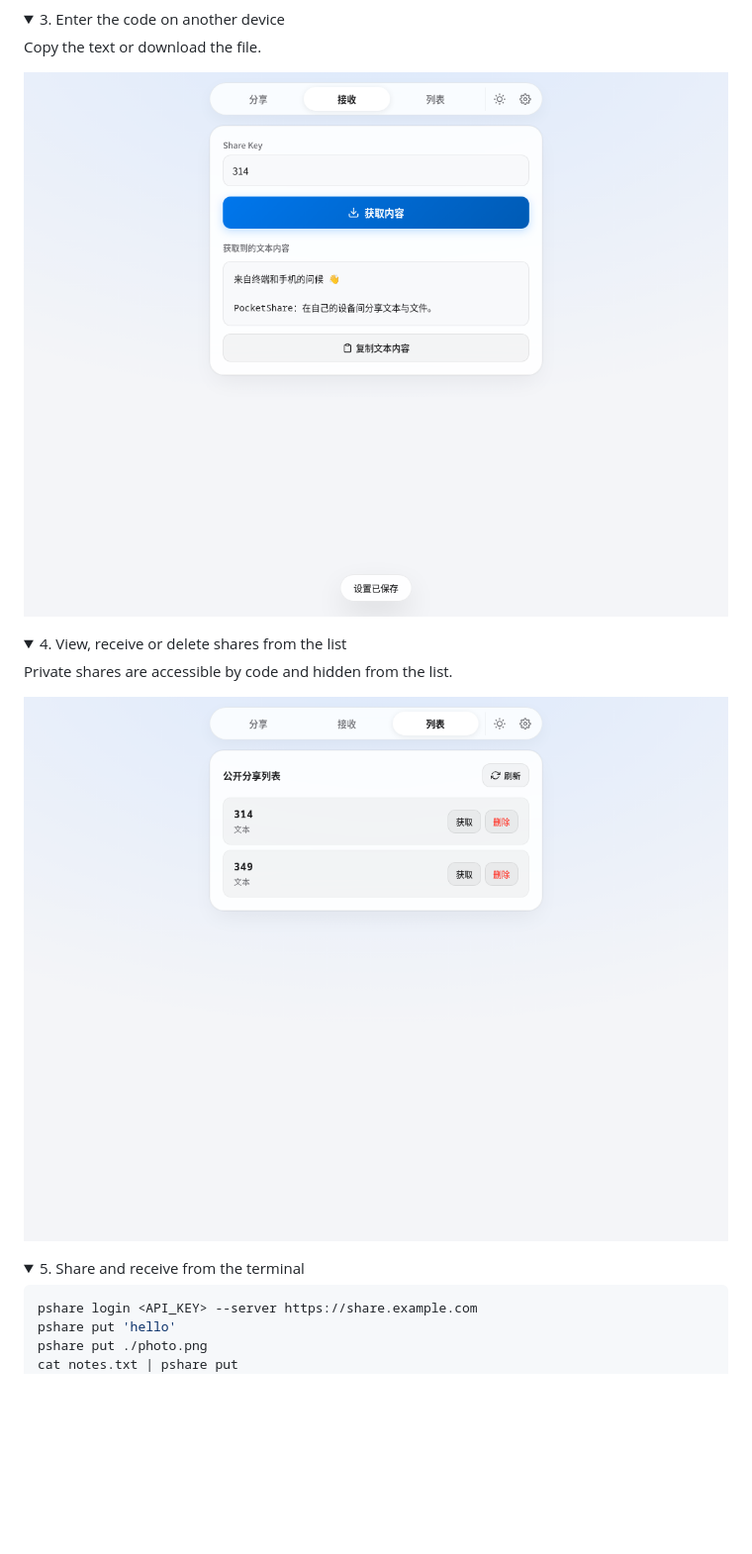
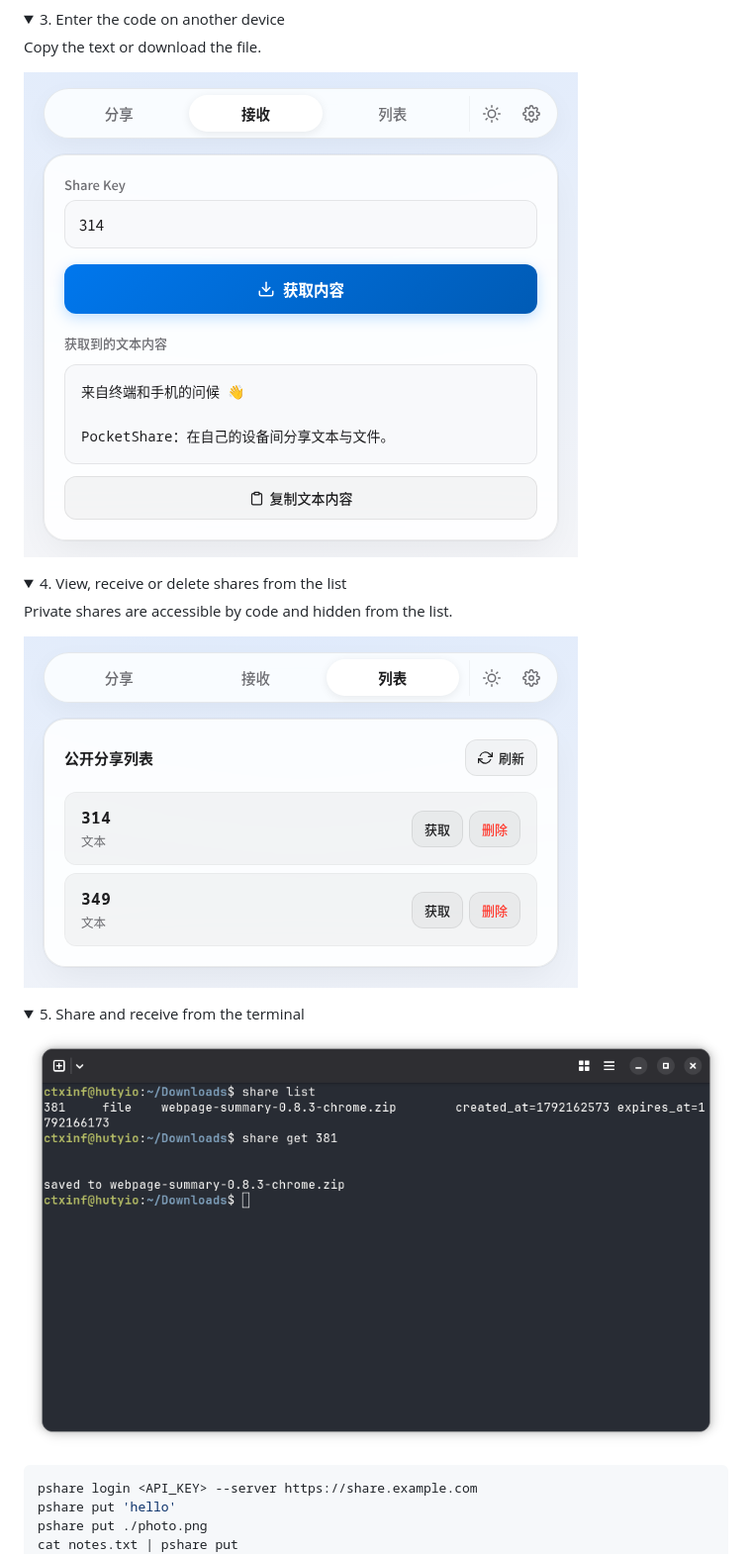
Before and after one commit to ctxinf/PocketShare, a Markdown page: README.en.md, the part around one of its changes. Shown at 99% size. Rendered like a GitHub page; pictures changed too: docs/screenshots/03-receive.png, docs/screenshots/04-list.png, docs/screenshots/05-cli.png (added); folded sections open; blank space fills up the shorter version.

Commit message:
docs: refresh screenshots and add workflow overview

````diff
--- a/README.en.md
+++ b/README.en.md
@@ -107,6 +109,8 @@ Private shares are accessible by code and hidden from the list.
 <details>
 <summary>5. Share and receive from the terminal</summary>
 
+![List shares and retrieve a file from the terminal](docs/screenshots/05-cli.png)
+
 ```bash
 pshare login <API_KEY> --server https://share.example.com
 pshare put 'hello'
````
Also changed, not shown: other parts of README.en.md (+2 -0 lines), README.md (+4 -1 lines), docs/screenshots/01-settings.png, docs/screenshots/02-share.png, docs/screenshots/overview-full.png (added), 1 other file.
